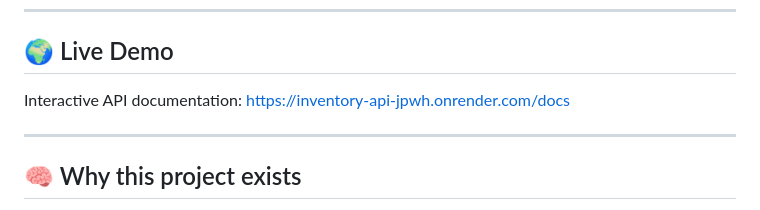
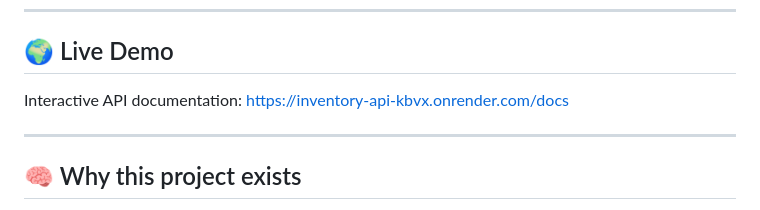
Before and after one commit to BarzolaDev/inventory-api, a Markdown page: README.md, the part around the change. Rendered like a GitHub page.

Commit message:
update live demo url

```diff
--- a/README.md
+++ b/README.md
@@ -36,7 +36,7 @@ Overall accuracy: **92%**
 ## 🌍 Live Demo
 
 Interactive API documentation:
-https://inventory-api-jpwh.onrender.com/docs
+https://inventory-api-kbvx.onrender.com/docs
 
 ---
 
```
